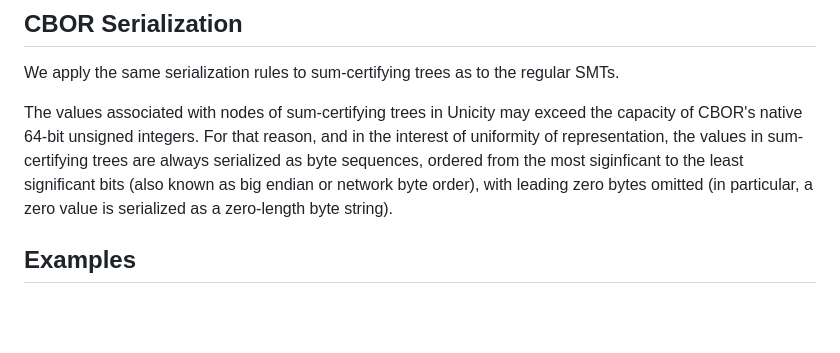
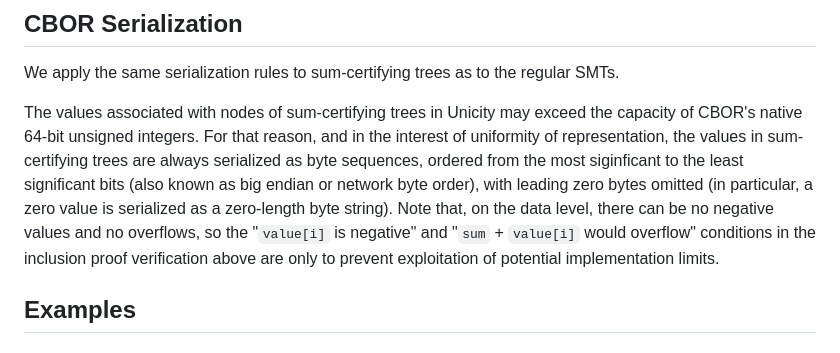
Before and after one commit to unicitynetwork/specs, a Markdown page: ssmt.md, the part around the change. Drawn GitHub-style; blank space fills up the shorter version.

Commit message:
A note about values in sum-trees

```diff
--- a/ssmt.md
+++ b/ssmt.md
@@ -41,7 +41,7 @@ We currently do not define sharding for sum-certifying trees.
 
 We apply the same serialization rules to sum-certifying trees as to the regular SMTs.
 
-The values associated with nodes of sum-certifying trees in Unicity may exceed the capacity of CBOR's native 64-bit unsigned integers. For that reason, and in the interest of uniformity of representation, the values in sum-certifying trees are always serialized as byte sequences, ordered from the most siginficant to the least significant bits (also known as big endian or network byte order), with leading zero bytes omitted (in particular, a zero value is serialized as a zero-length byte string).
+The values associated with nodes of sum-certifying trees in Unicity may exceed the capacity of CBOR's native 64-bit unsigned integers. For that reason, and in the interest of uniformity of representation, the values in sum-certifying trees are always serialized as byte sequences, ordered from the most siginficant to the least significant bits (also known as big endian or network byte order), with leading zero bytes omitted (in particular, a zero value is serialized as a zero-length byte string). Note that, on the data level, there can be no negative values and no overflows, so the "`value[i]` is negative" and "`sum` + `value[i]` would overflow" conditions in the inclusion proof verification above are only to prevent exploitation of potential implementation limits.
 
 ## Examples
 
```
